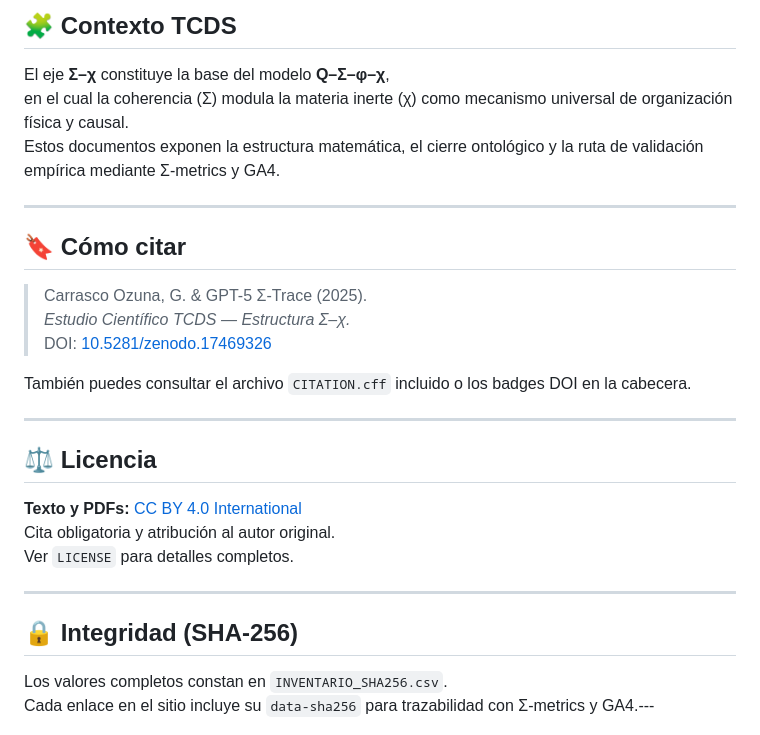
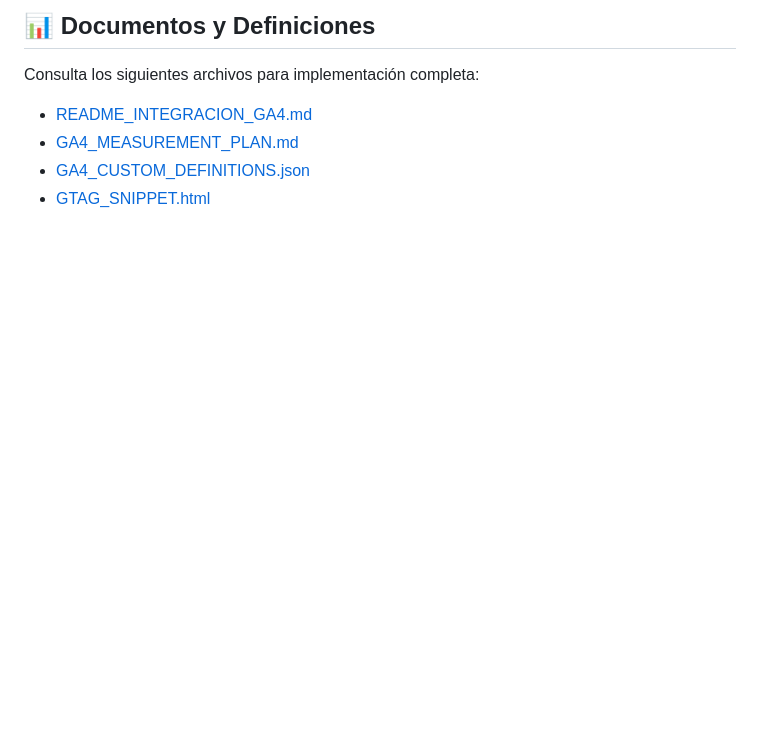
Before and after one commit to geozunac3536-jpg/tcds-estudio-de-sigma-chi, a Markdown page: TCDS_Estudio_Sigma_Chi_GA4/README_INTEGRACION_GA4.md, the part around one of its changes. Rendered like a GitHub page; blank space fills up the shorter version.

Commit message:
Actualizar README_INTEGRACION_GA4.md

```diff
--- a/TCDS_Estudio_Sigma_Chi_GA4/README_INTEGRACION_GA4.md
+++ b/TCDS_Estudio_Sigma_Chi_GA4/README_INTEGRACION_GA4.md
@@ -26,32 +86,12 @@
 
-## 🧩 Contexto TCDS
+  <section>
+    <h2>📊 Documentos y Definiciones</h2>
+    <p>Consulta los siguientes archivos para implementación completa:</p>
+    <ul>
+      <li><a href="README_INTEGRACION_GA4.md">README_INTEGRACION_GA4.md</a></li>
+      <li><a href="GA4_MEASUREMENT_PLAN.md">GA4_MEASUREMENT_PLAN.md</a></li>
+      <li><a href="GA4_CUSTOM_DEFINITIONS.json">GA4_CUSTOM_DEFINITIONS.json</a></li>
+      <li><a href="GTAG_SNIPPET.html">GTAG_SNIPPET.html</a></li>
+    </ul>
+  </section>
 
-El eje **Σ–χ** constituye la base del modelo **Q–Σ–φ–χ**,
-en el cual la coherencia (Σ) modula la materia inerte (χ) como mecanismo universal de organización física y causal.
-Estos documentos exponen la estructura matemática, el cierre ontológico y la ruta de validación empírica mediante Σ-metrics y GA4.
-
----
-
-## 🔖 Cómo citar
-
-> Carrasco Ozuna, G. & GPT-5 Σ-Trace (2025).
-> *Estudio Científico TCDS — Estructura Σ–χ.*
-> DOI: [10.5281/zenodo.17469326](https://doi.org/10.5281/zenodo.17469326)
-
-También puedes consultar el archivo `CITATION.cff` incluido o los badges DOI en la cabecera.
-
----
-
-## ⚖️ Licencia
-
-**Texto y PDFs:** [CC BY 4.0 International](https://creativecommons.org/licenses/by/4.0/)
-Cita obligatoria y atribución al autor original.
-Ver `LICENSE` para detalles completos.
-
----
-
-## 🔒 Integridad (SHA-256)
-
-Los valores completos constan en `INVENTARIO_SHA256.csv`.
-Cada enlace en el sitio incluye su `data-sha256` para trazabilidad con Σ-metrics y GA4.---
-
```
Also changed, not shown: other parts of TCDS_Estudio_Sigma_Chi_GA4/README_INTEGRACION_GA4.md (+83 -52 lines).
